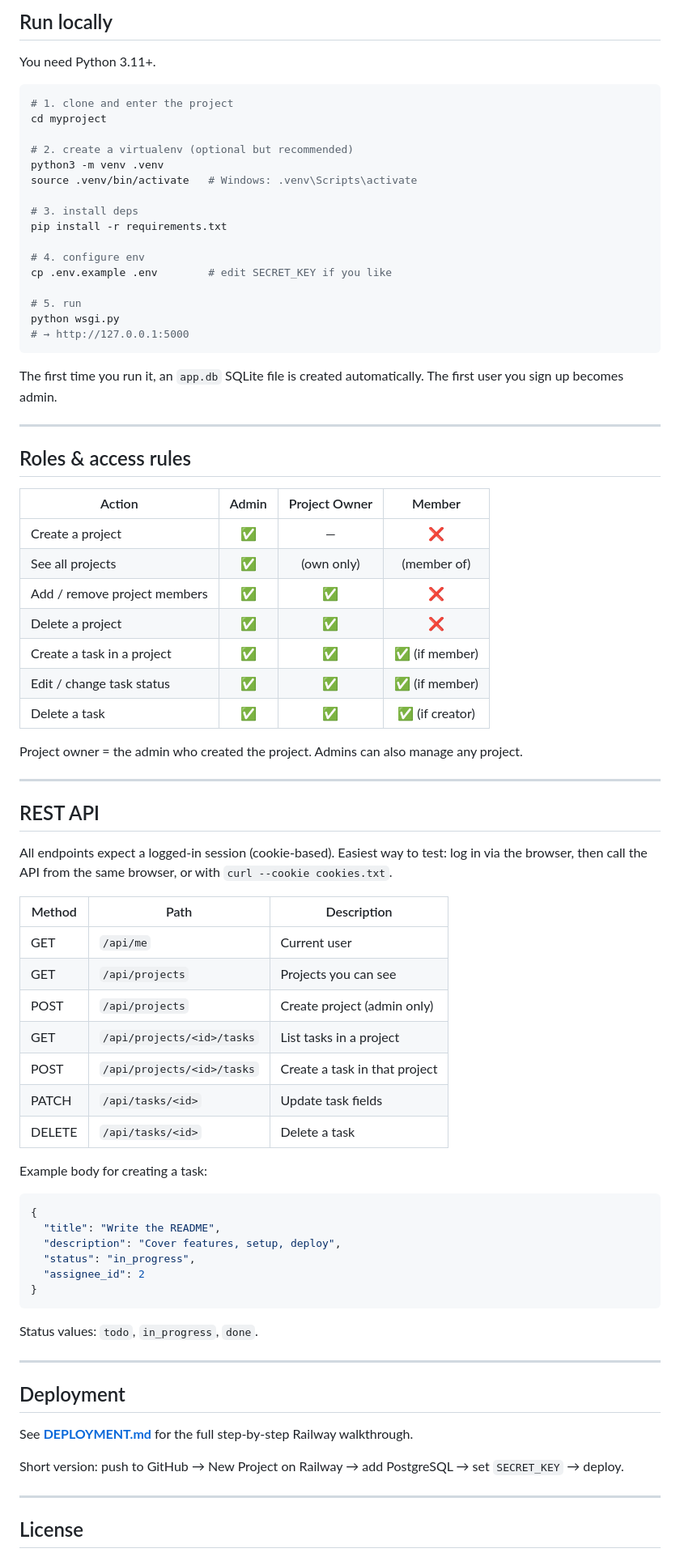
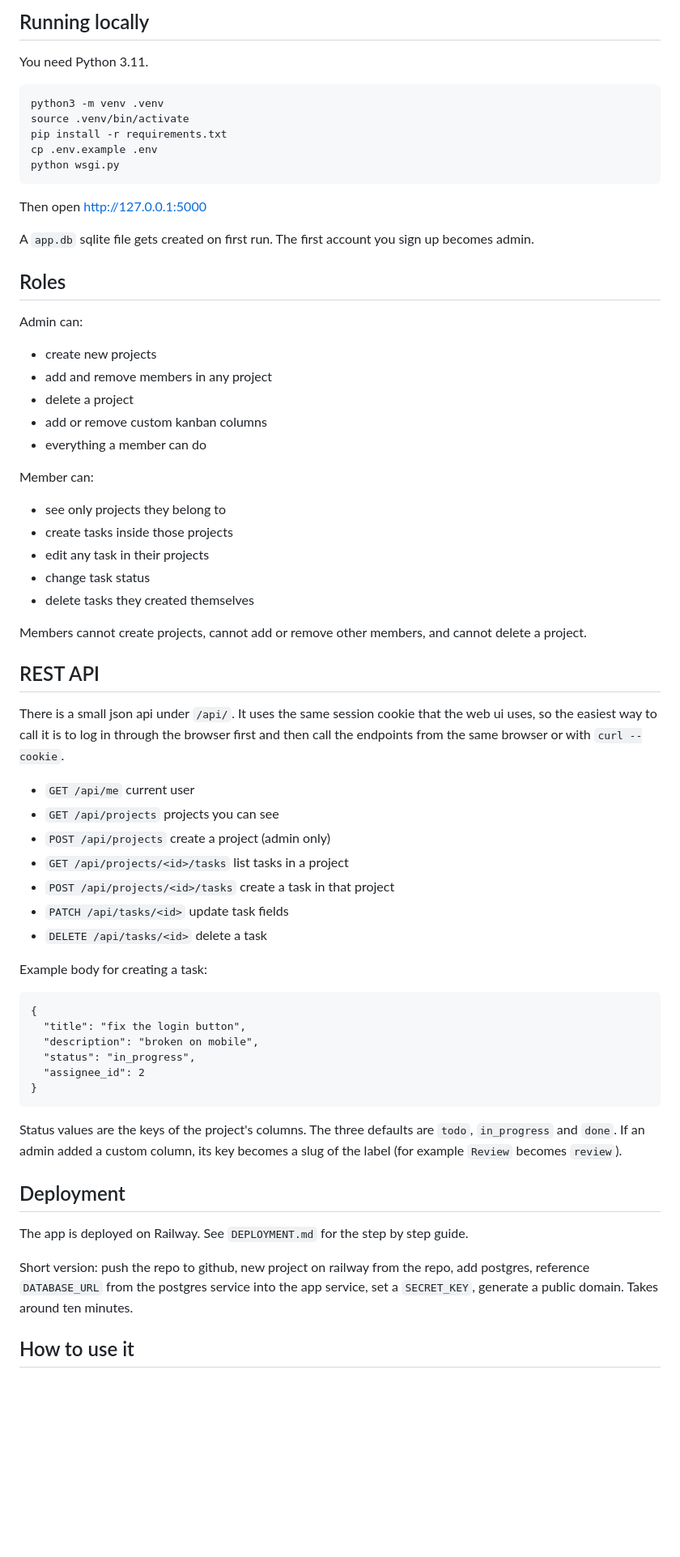
Before and after one commit to divyanshi2203/team-task-manager, a Markdown page: README.md, the part around one of its changes. Shown at 81% size. Rendered like a GitHub page; blank space fills up the shorter version.

````diff
--- a/README.md
+++ b/README.md
@@ -70,83 +83,74 @@ A single Flask app serves both the HTML pages and the JSON API → one Railway s
 
-## Run locally
+## Running locally
 
-You need Python 3.11+.
+You need Python 3.11.
 
-```bash
-# 1. clone and enter the project
-cd myproject
-
-# 2. create a virtualenv (optional but recommended)
+```
 python3 -m venv .venv
-source .venv/bin/activate   # Windows: .venv\Scripts\activate
-
-# 3. install deps
+source .venv/bin/activate
 pip install -r requirements.txt
-
-# 4. configure env
-cp .env.example .env        # edit SECRET_KEY if you like
-
-# 5. run
+cp .env.example .env
 python wsgi.py
-# → http://127.0.0.1:5000
 ```
 
-The first time you run it, an `app.db` SQLite file is created automatically. The first user you sign up becomes admin.
+Then open http://127.0.0.1:5000
 
----
+A `app.db` sqlite file gets created on first run. The first account you sign up becomes admin.
 
-## Roles & access rules
 
-| Action                        | Admin | Project Owner | Member |
-|-------------------------------|:-----:|:-------------:|:------:|
-| Create a project              | ✅    | —             | ❌     |
-| See all projects              | ✅    | (own only)    | (member of) |
-| Add / remove project members  | ✅    | ✅            | ❌     |
-| Delete a project              | ✅    | ✅            | ❌     |
-| Create a task in a project    | ✅    | ✅            | ✅ (if member) |
-| Edit / change task status     | ✅    | ✅            | ✅ (if member) |
-| Delete a task                 | ✅    | ✅            | ✅ (if creator) |
+## Roles
 
-Project owner = the admin who created the project. Admins can also manage any project.
+Admin can:
 
----
+- create new projects
+- add and remove members in any project
+- delete a project
+- add or remove custom kanban columns
+- everything a member can do
+
+Member can:
+
+- see only projects they belong to
+- create tasks inside those projects
+- edit any task in their projects
+- change task status
+- delete tasks they created themselves
+
+Members cannot create projects, cannot add or remove other members, and cannot delete a project.
+
 
 ## REST API
 
-All endpoints expect a logged-in session (cookie-based). Easiest way to test: log in via the browser, then call the API from the same browser, or with `curl --cookie cookies.txt`.
+There is a small json api under `/api/`. It uses the same session cookie that the web ui uses, so the easiest way to call it is to log in through the browser first and then call the endpoints from the same browser or with `curl --cookie`.
 
-| Method | Path                                  | Description                       |
-|--------|---------------------------------------|-----------------------------------|
-| GET    | `/api/me`                             | Current user                      |
-| GET    | `/api/projects`                       | Projects you can see              |
-| POST   | `/api/projects`                       | Create project (admin only)       |
-| GET    | `/api/projects/<id>/tasks`            | List tasks in a project           |
-| POST   | `/api/projects/<id>/tasks`            | Create a task in that project     |
-| PATCH  | `/api/tasks/<id>`                     | Update task fields                |
-| DELETE | `/api/tasks/<id>`                     | Delete a task                     |
+- `GET /api/me`  current user
+- `GET /api/projects`  projects you can see
+- `POST /api/projects`  create a project (admin only)
+- `GET /api/projects/<id>/tasks`  list tasks in a project
+- `POST /api/projects/<id>/tasks`  create a task in that project
+- `PATCH /api/tasks/<id>`  update task fields
+- `DELETE /api/tasks/<id>`  delete a task
 
 Example body for creating a task:
 
-```json
+```
 {
-  "title": "Write the README",
-  "description": "Cover features, setup, deploy",
+  "title": "fix the login button",
+  "description": "broken on mobile",
   "status": "in_progress",
   "assignee_id": 2
 }
 ```
 
-Status values: `todo`, `in_progress`, `done`.
+Status values are the keys of the project's columns. The three defaults are `todo`, `in_progress` and `done`. If an admin added a custom column, its key becomes a slug of the label (for example `Review` becomes `review`).
 
----
 
 ## Deployment
 
-See **[DEPLOYMENT.md](./DEPLOYMENT.md)** for the full step-by-step Railway walkthrough.
+The app is deployed on Railway. See `DEPLOYMENT.md` for the step by step guide.
 
-Short version: push to GitHub → New Project on Railway → add PostgreSQL → set `SECRET_KEY` → deploy.
+Short version: push the repo to github, new project on railway from the repo, add postgres, reference `DATABASE_URL` from the postgres service into the app service, set a `SECRET_KEY`, generate a public domain. Takes around ten minutes.
 
----
 
-## License
+## How to use it
 
````
Also changed, not shown: other parts of README.md (+75 -53 lines).
